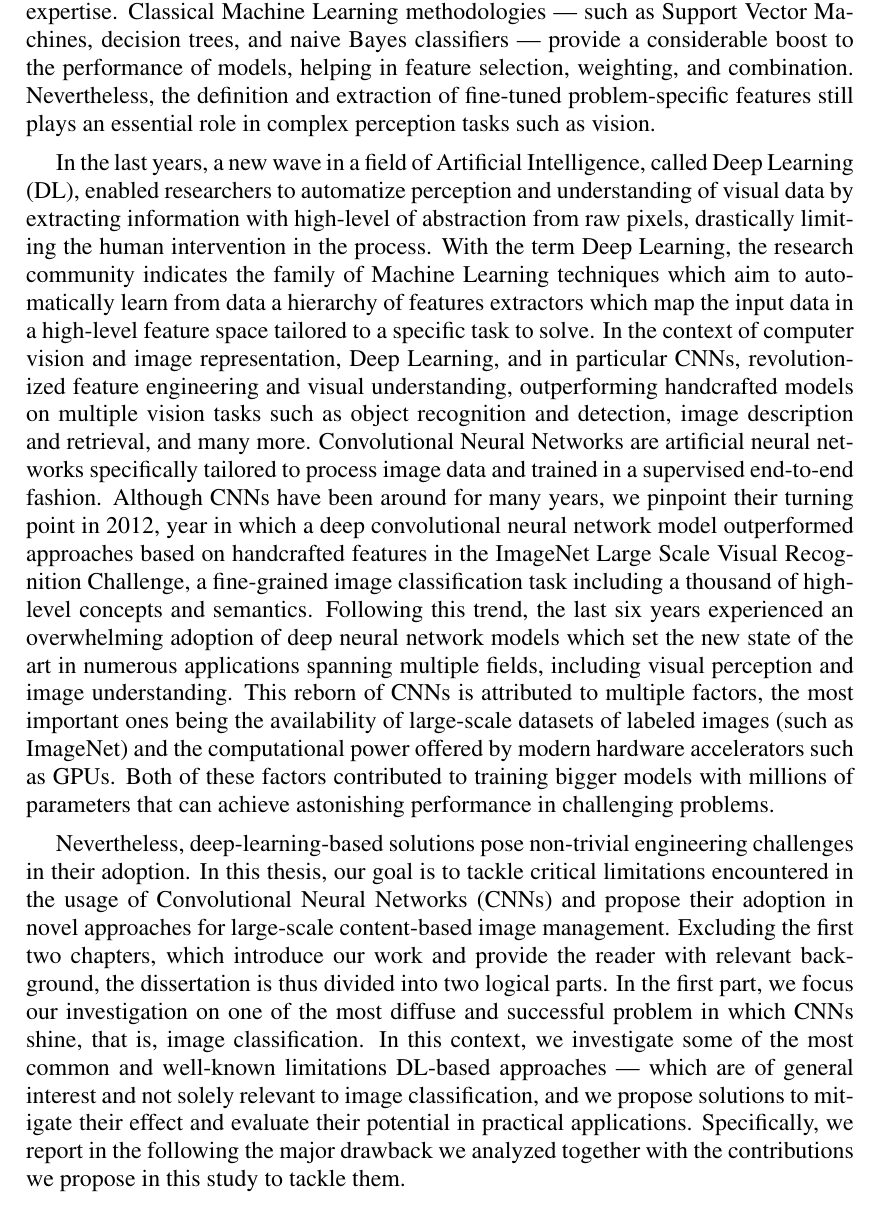
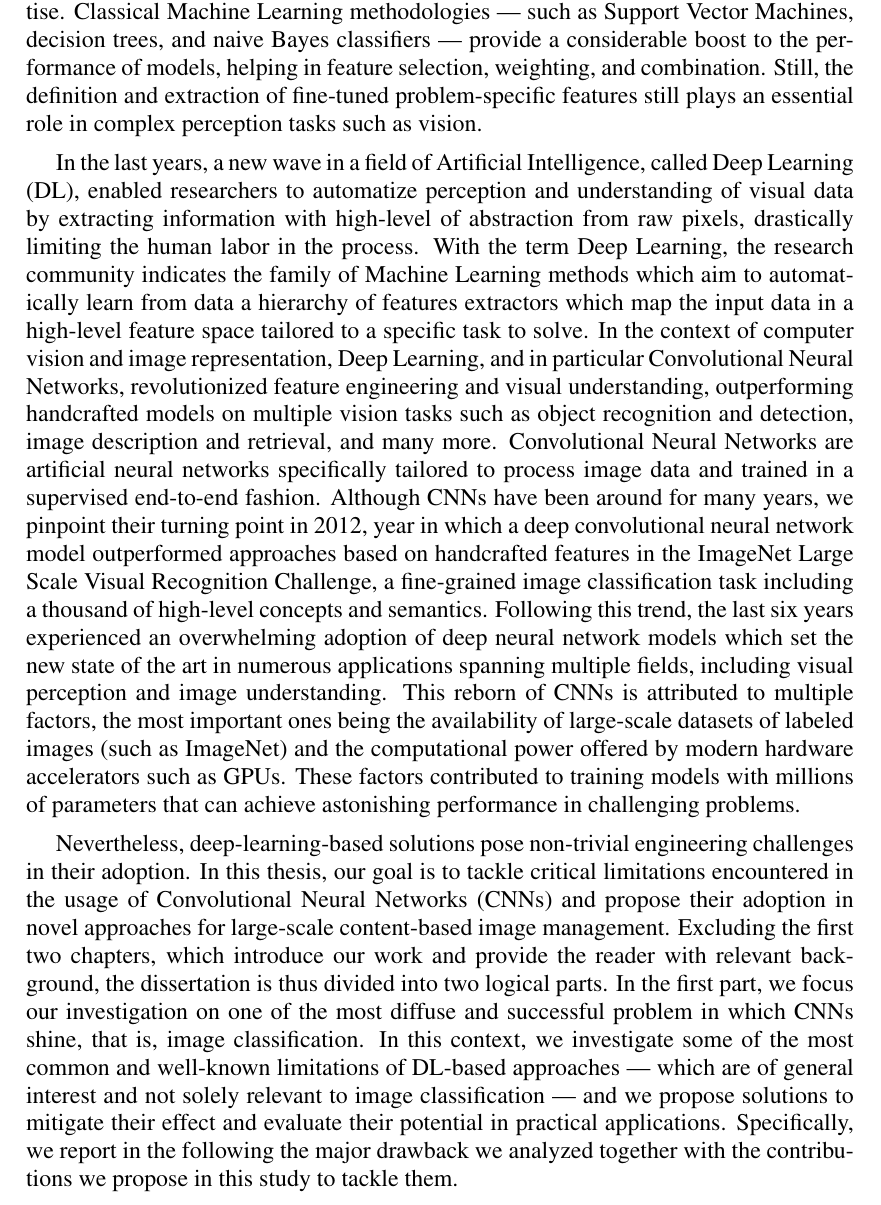
Before and after one commit to fabiocarrara/phd-thesis, a LaTeX thesis (thesis.tex, which reads chapters/introduction.tex): part of page 24 of 151, cut so that both start at the same text. Compiled offline with pdfLaTeX.

Commit message:
minor fixes

```diff
--- a/chapters/introduction.tex
+++ b/chapters/introduction.tex
@@ -21,20 +21,20 @@ Early approaches employed Computer Vision to create image descriptors relying on
 However, these descriptors are usually unable to capture high-level concepts like the one assigned by human taggers to images.
 Thus, much of the effort focused on manually defining the right combination and aggregation of low-level features to represent higher-level concepts and performing well for the specific task under analysis, which requires a considerable amount of hand engineering and domain expertise.
 Classical Machine Learning methodologies --- such as \acrlongpl{svm}, decision trees, and naive Bayes classifiers --- provide a considerable boost to the performance of models, helping in feature selection, weighting, and combination.
-Nevertheless, the definition and extraction of fine-tuned problem-specific features still plays an essential role in complex perception tasks such as vision.
+Still, the definition and extraction of fine-tuned problem-specific features still plays an essential role in complex perception tasks such as vision.
 
 % . AI for vision in last years exploded
-In the last years, a new wave in a field of Artificial Intelligence, called \gls{dl}, enabled researchers to automatize perception and understanding of visual data by extracting information with high-level of abstraction from raw pixels, drastically limiting the human intervention in the process.
-With the term Deep Learning, the research community indicates the family of Machine Learning techniques which aim to automatically learn from data a hierarchy of features extractors which map the input data in a high-level feature space tailored to a specific task to solve.
+In the last years, a new wave in a field of Artificial Intelligence, called \gls{dl}, enabled researchers to automatize perception and understanding of visual data by extracting information with high-level of abstraction from raw pixels, drastically limiting the human labor in the process.
+With the term Deep Learning, the research community indicates the family of Machine Learning methods which aim to automatically learn from data a hierarchy of features extractors which map the input data in a high-level feature space tailored to a specific task to solve.
 % -- img repre
-In the context of computer vision and image representation, \acrlong{dl}, and in particular \glspl{cnn}, revolutionized feature engineering and visual understanding, outperforming handcrafted models on multiple vision tasks such as object recognition and detection, image description and retrieval,  and many more.
+In the context of computer vision and image representation, \acrlong{dl}, and in particular \acrlongpl{cnn}, revolutionized feature engineering and visual understanding, outperforming handcrafted models on multiple vision tasks such as object recognition and detection, image description and retrieval,  and many more.
 Convolutional Neural Networks are artificial neural networks specifically tailored to process image data and trained in a supervised end-to-end fashion.
 % -- hand-crafted prima del 2012
 Although \glspl{cnn} have been around for many years, we pinpoint their turning point in 2012, year in which a deep convolutional neural network model outperformed approaches based on handcrafted features in the \acrlong{ilsvrc}, a fine-grained image classification task including a thousand of high-level concepts and semantics.
 Following this trend, the last six years experienced an overwhelming adoption of deep neural network models which set the new state of the art in numerous applications spanning multiple fields, including visual perception and image understanding.
 % -- convnet e end2end grazie a ...
 This reborn of \glspl{cnn} is attributed to multiple factors, the most important ones being the availability of large-scale datasets of labeled images (such as ImageNet) and the computational power offered by modern hardware accelerators such as GPUs.
-Both of these factors contributed to training bigger models with millions of parameters that can achieve astonishing performance in challenging problems.
+These factors contributed to training models with millions of parameters that can achieve astonishing performance in challenging problems.
 
 % . this thesis
 Nevertheless, deep-learning-based solutions pose non-trivial engineering challenges in their adoption.
@@ -47,7 +47,7 @@ Excluding the first two chapters, which introduce our work and provide the reade
 % -- simplest formulation of image understanding (classif) -- limits
 In the first part, we focus our investigation on one of the most diffuse and successful problem in which \glspl{cnn} shine, that is, image classification.
 % --- engineering solutions to practical CNN problems in classif
-In this context, we investigate some of the most common and well-known limitations \gls{dl}-based approaches --- which are of general interest and not solely relevant to image classification, and we propose solutions to mitigate their effect and evaluate their potential in practical applications.
+In this context, we investigate some of the most common and well-known limitations of \gls{dl}-based approaches --- which are of general interest and not solely relevant to image classification --- and we propose solutions to mitigate their effect and evaluate their potential in practical applications.
 Specifically, we report in the following the major drawback we analyzed together with the contributions we propose in this study to tackle them.
 
 \paragraph{Resource Hunger}
```
Also changed, not shown: chapters/introduction.tex (9 more changed lines).
